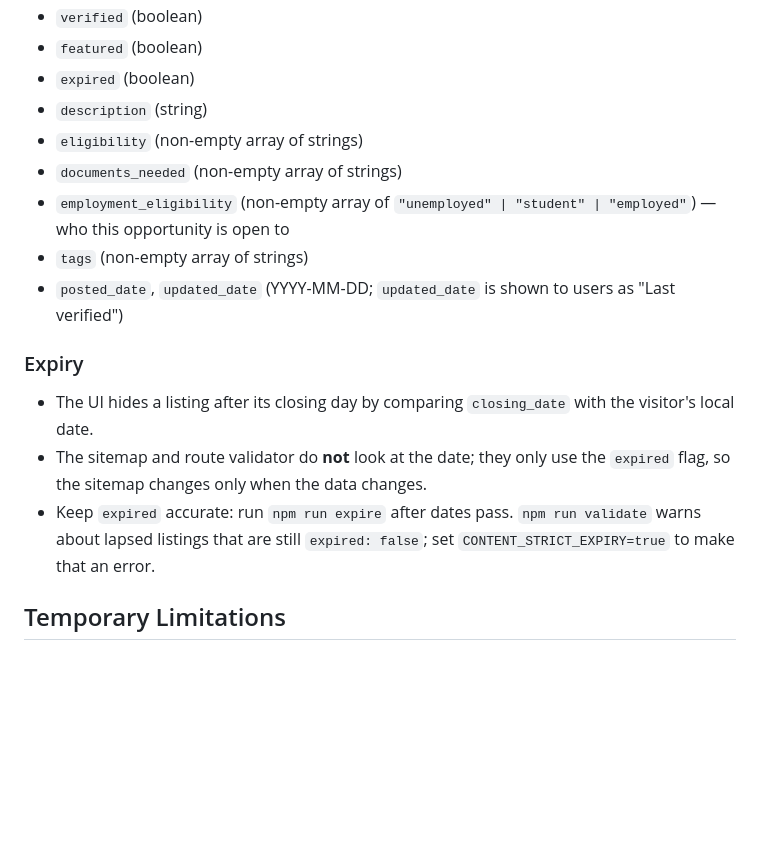
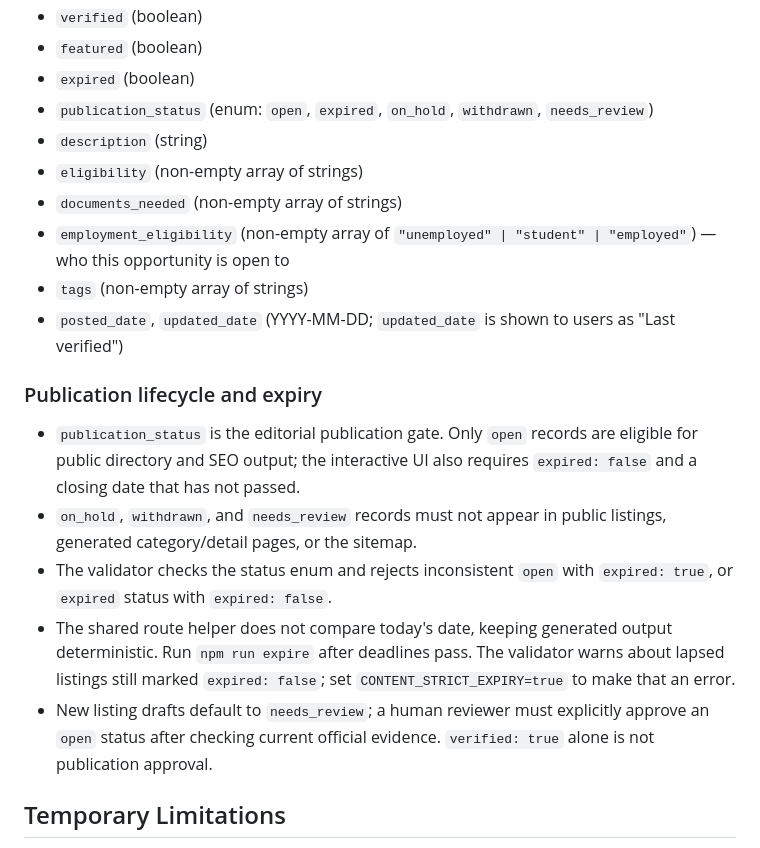
Before and after one commit to Ituthema/seta-careers-platform, a Markdown page: docs/architecture/data.md, the part around the change. Rendered like a GitHub page; blank space fills up the shorter version.

Commit message:
feat: port publication lifecycle change onto latest main

```diff
--- a/docs/architecture/data.md
+++ b/docs/architecture/data.md
@@ -68,6 +68,7 @@ Enforced by `scripts/validate-content.js`:
 - `verified` (boolean)
 - `featured` (boolean)
 - `expired` (boolean)
+- `publication_status` (enum: `open`, `expired`, `on_hold`, `withdrawn`, `needs_review`)
 - `description` (string)
 - `eligibility` (non-empty array of strings)
 - `documents_needed` (non-empty array of strings)
@@ -75,12 +76,12 @@ Enforced by `scripts/validate-content.js`:
 - `tags` (non-empty array of strings)
 - `posted_date`, `updated_date` (YYYY-MM-DD; `updated_date` is shown to users as "Last verified")
 
-### Expiry
-- The UI hides a listing after its closing day by comparing `closing_date` with the visitor's local date.
-- The sitemap and route validator do **not** look at the date; they only use the `expired` flag, so the sitemap changes
-  only when the data changes.
-- Keep `expired` accurate: run `npm run expire` after dates pass. `npm run validate` warns about lapsed listings that are
-  still `expired: false`; set `CONTENT_STRICT_EXPIRY=true` to make that an error.
+### Publication lifecycle and expiry
+- `publication_status` is the editorial publication gate. Only `open` records are eligible for public directory and SEO output; the interactive UI also requires `expired: false` and a closing date that has not passed.
+- `on_hold`, `withdrawn`, and `needs_review` records must not appear in public listings, generated category/detail pages, or the sitemap.
+- The validator checks the status enum and rejects inconsistent `open` with `expired: true`, or `expired` status with `expired: false`.
+- The shared route helper does not compare today's date, keeping generated output deterministic. Run `npm run expire` after deadlines pass. The validator warns about lapsed listings still marked `expired: false`; set `CONTENT_STRICT_EXPIRY=true` to make that an error.
+- New listing drafts default to `needs_review`; a human reviewer must explicitly approve an `open` status after checking current official evidence. `verified: true` alone is not publication approval.
 
 ## Temporary Limitations
 - No concurrent editing (merge conflicts)
```
